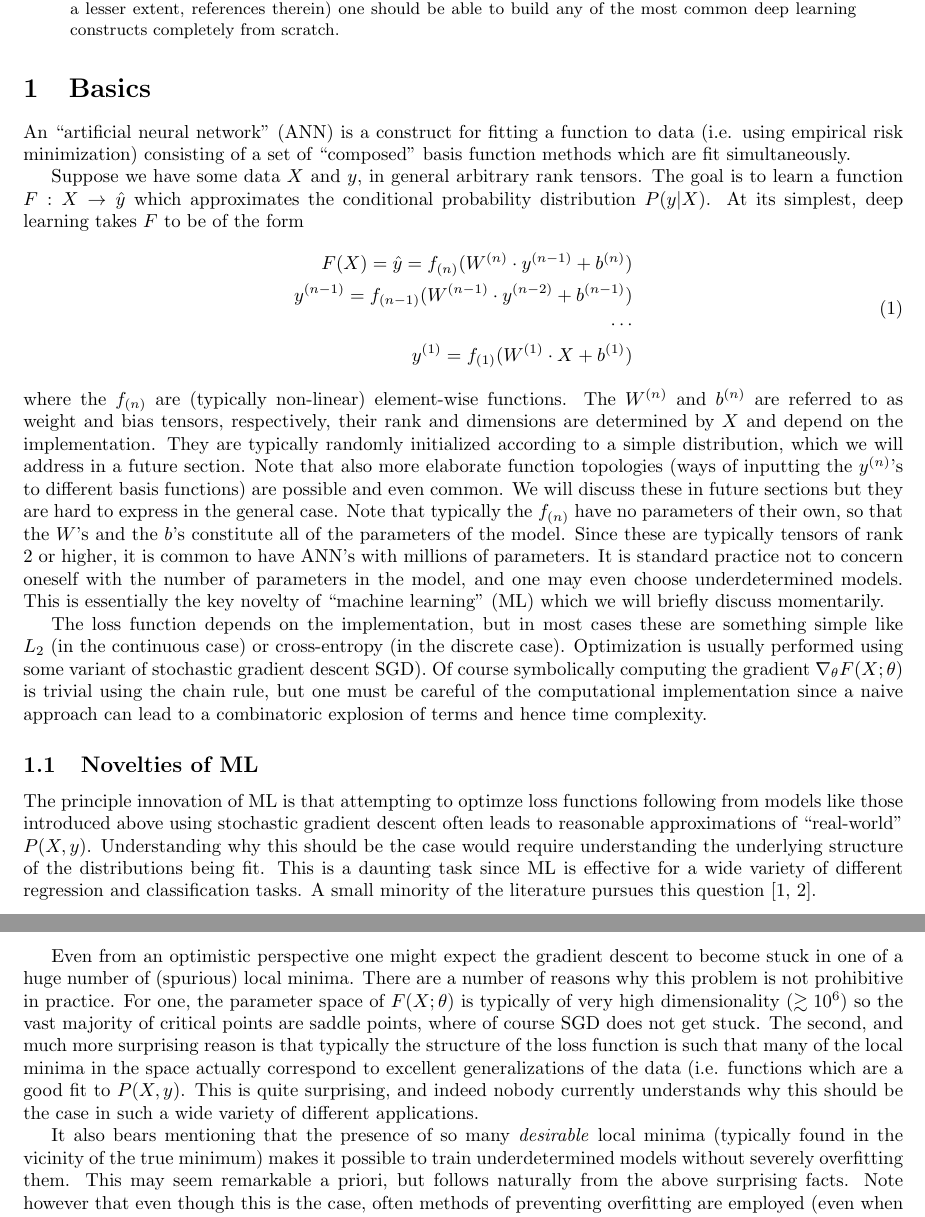
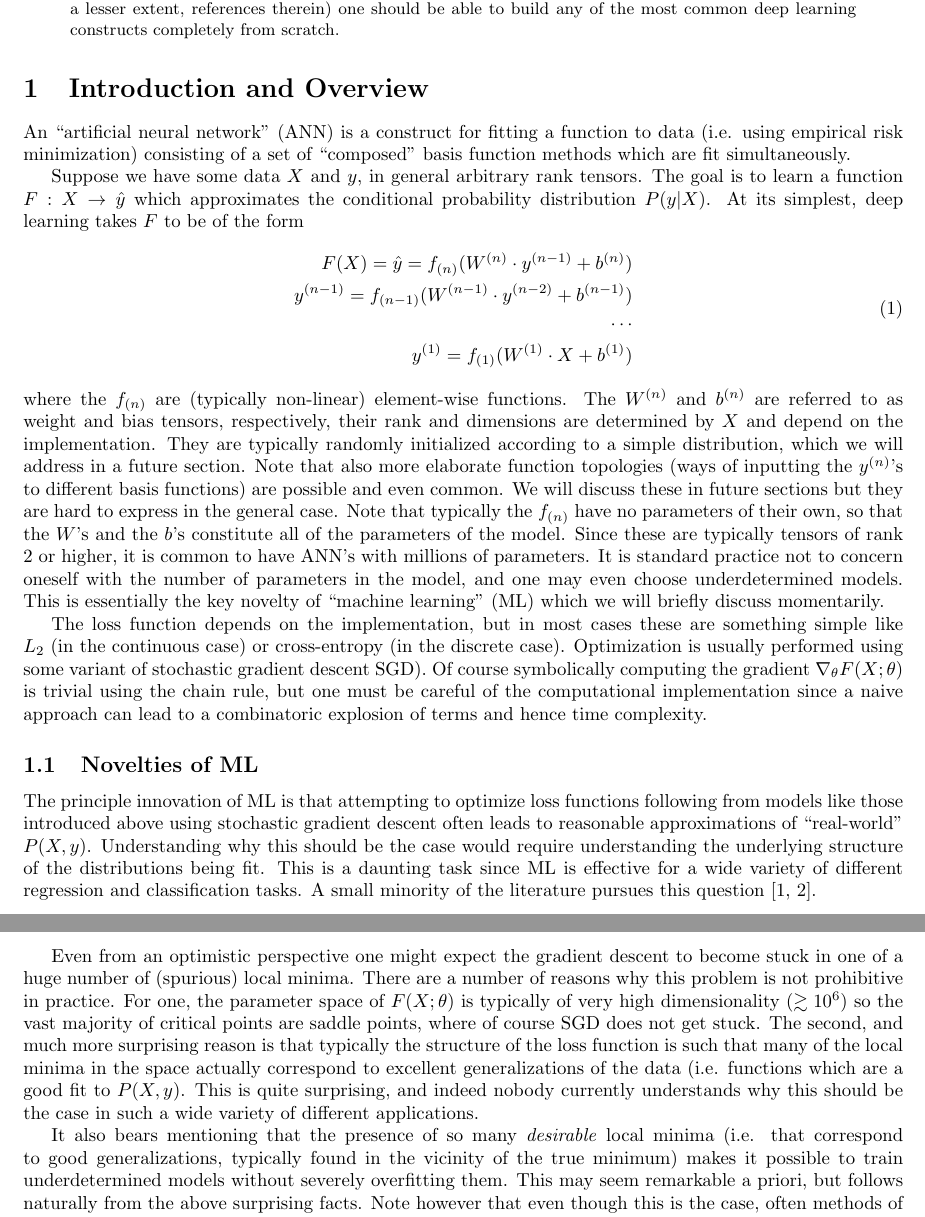
Before and after one commit to ExpandingMan/AIReferences, a LaTeX paper (src/main.tex, which reads src/intro.tex): two parts of pages 1 and 2 of 2, joined at a grey line, cut so that both start at the same text. Compiled offline with pdfLaTeX.

Commit message:
Relabeled section. This is still pretty much empty.

```diff
--- a/src/basics.tex
+++ b/src/intro.tex
@@ -29,7 +29,7 @@ $\nabla_{\theta}F(X;\theta)$ is trivial using the chain rule, but one must be ca
 combinatoric explosion of terms and hence time complexity.
 
 \subsection{Novelties of ML}
-The principle innovation of ML is that attempting to optimze loss functions following from models like those introduced above using stochastic gradient descent
+The principle innovation of ML is that attempting to optimize loss functions following from models like those introduced above using stochastic gradient descent
 often leads to reasonable approximations of ``real-world" $P(X,y)$.  Understanding why this should be the case would require understanding the underlying
 structure of the distributions being fit.  This is a daunting task since ML is effective for a wide variety of different regression and classification tasks.  A
 small minority of the literature pursues this question \cite{renorm,deepcheap}.
@@ -41,9 +41,9 @@ reason is that typically the structure of the loss function is such that many of
 of the data (i.e. functions which are a good fit to $P(X,y)$.  This is quite surprising, and indeed nobody currently understands why this should be the case in
 such a wide variety of different applications.
 
-It also bears mentioning that the presence of so many \emph{desirable} local minima (typically found in the vicinity of the true minimum) makes it possible to
-train underdetermined models without severely overfitting them.  This may seem remarkable a priori, but follows naturally from the above surprising facts.  Note
-however that even though this is the case, often methods of preventing overfitting are employed (even when this involves simply discriminating between local
-minima) and will be discussed in a subsequent section.
+It also bears mentioning that the presence of so many \emph{desirable} local minima (i.e. that correspond to good generalizations, typically found in the
+vicinity of the true minimum) makes it possible to train underdetermined models without severely overfitting them.  This may seem remarkable a priori, but
+follows naturally from the above surprising facts.  Note however that even though this is the case, often methods of preventing overfitting are employed (even
+when this involves simply discriminating between local minima) and will be discussed in a subsequent section.
 
 \end{document}
--- a/src/main.tex
+++ b/src/main.tex
@@ -18,8 +18,8 @@
     able to build any of the most common deep learning constructs completely from scratch.
 \end{abstract}
 
-\section{Basics}
-\subfile{basics}
+\section{Introduction and Overview}
+\subfile{intro}
 
 \bibliographystyle{utphys}
 \bibliography{airefs}
```
Also changed, not shown: pdf/main.pdf.
